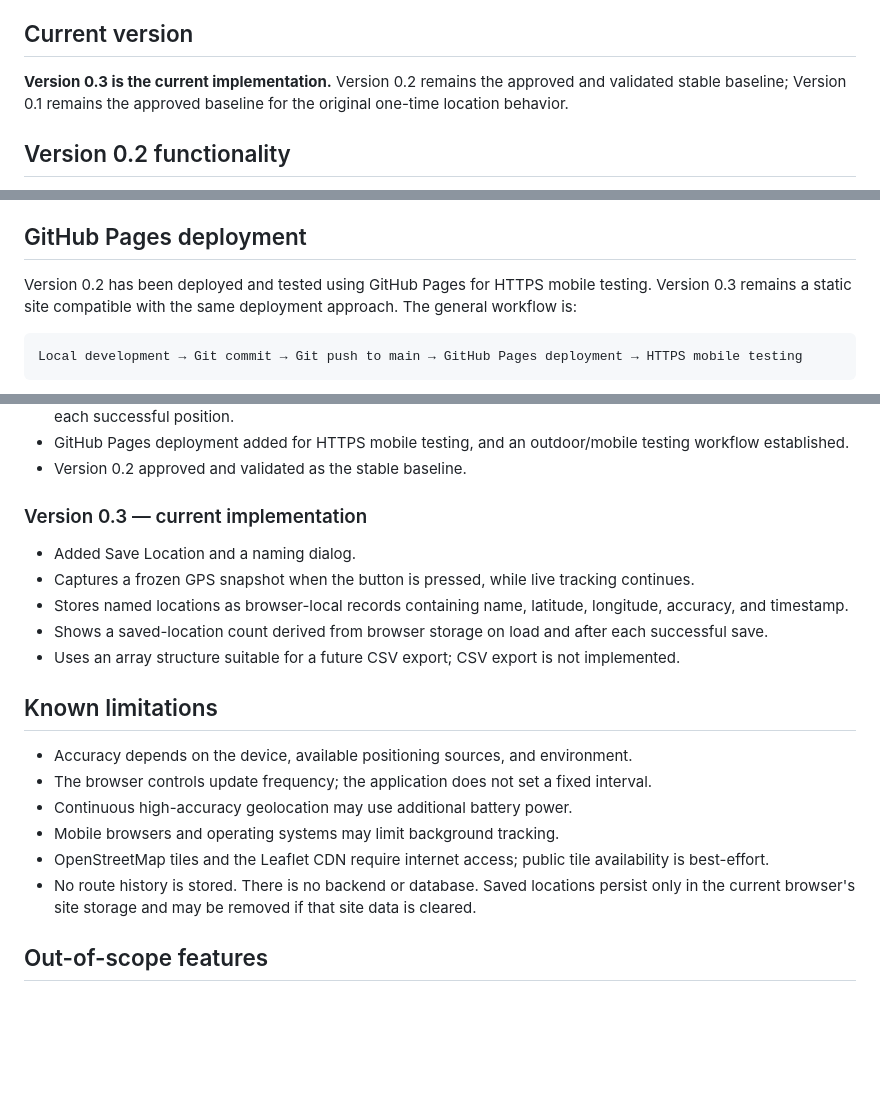
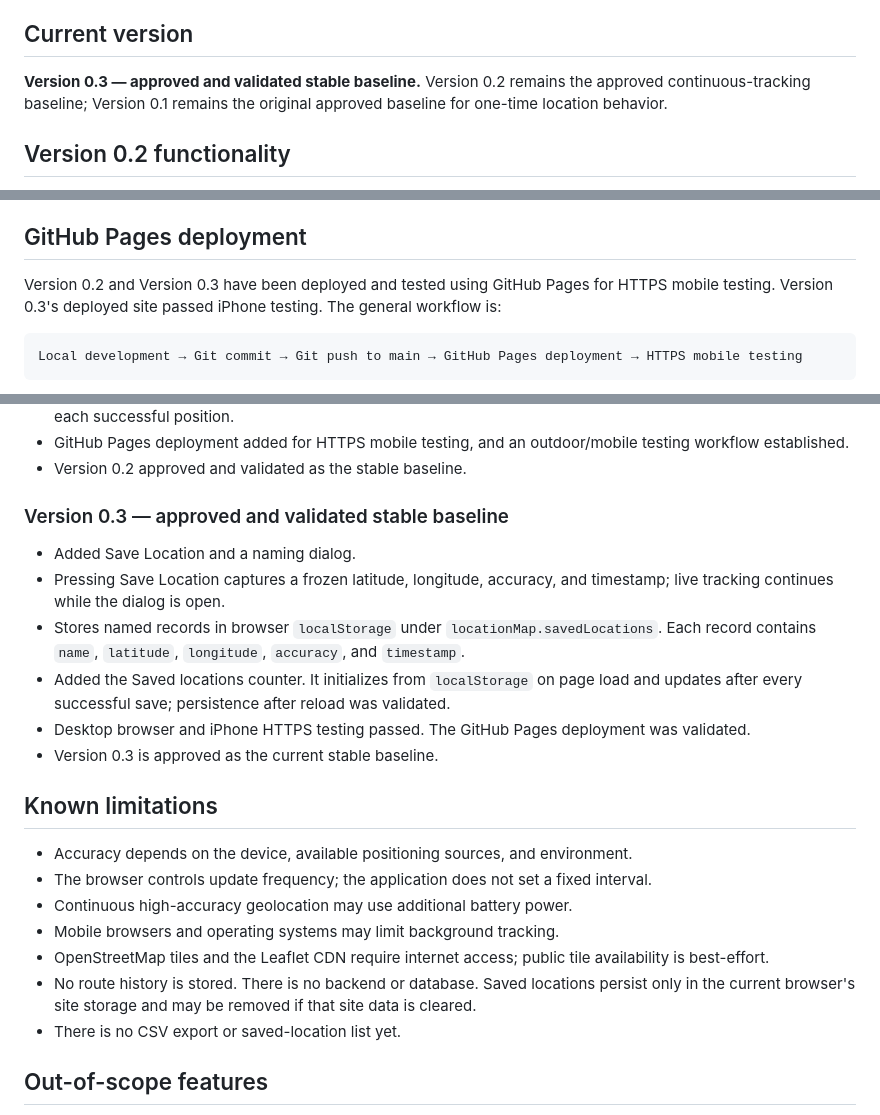
Before and after one commit to rodolfosanchezg/location-map-test, a Markdown page: README.md, 3 parts joined by grey strips. Drawn GitHub-style; blank space fills up the shorter version.

Commit message:
Completion of location map v0.3 - update README.md and current state file

````diff
--- a/README.md
+++ b/README.md
@@ -6,7 +6,7 @@ My Location Map is a lightweight browser geolocation test application. It uses H
 
 ## Current version
 
-**Version 0.3 is the current implementation.** Version 0.2 remains the approved and validated stable baseline; Version 0.1 remains the approved baseline for the original one-time location behavior.
+**Version 0.3 — approved and validated stable baseline.** Version 0.2 remains the approved continuous-tracking baseline; Version 0.1 remains the original approved baseline for one-time location behavior.
 
 ## Version 0.2 functionality
 
@@ -68,7 +70,7 @@ Open `http://localhost:8000` on the same computer and allow location access. The
 
 ## GitHub Pages deployment
 
-Version 0.2 has been deployed and tested using GitHub Pages for HTTPS mobile testing. Version 0.3 remains a static site compatible with the same deployment approach. The general workflow is:
+Version 0.2 and Version 0.3 have been deployed and tested using GitHub Pages for HTTPS mobile testing. Version 0.3's deployed site passed iPhone testing. The general workflow is:
 
 ```text
 Local development → Git commit → Git push to main → GitHub Pages deployment → HTTPS mobile testing
@@ -124,13 +126,14 @@ The separate status message provides more detail. The map remains visible if geo
 - GitHub Pages deployment added for HTTPS mobile testing, and an outdoor/mobile testing workflow established.
 - Version 0.2 approved and validated as the stable baseline.
 
-### Version 0.3 — current implementation
+### Version 0.3 — approved and validated stable baseline
 
 - Added Save Location and a naming dialog.
-- Captures a frozen GPS snapshot when the button is pressed, while live tracking continues.
-- Stores named locations as browser-local records containing name, latitude, longitude, accuracy, and timestamp.
-- Shows a saved-location count derived from browser storage on load and after each successful save.
-- Uses an array structure suitable for a future CSV export; CSV export is not implemented.
+- Pressing Save Location captures a frozen latitude, longitude, accuracy, and timestamp; live tracking continues while the dialog is open.
+- Stores named records in browser `localStorage` under `locationMap.savedLocations`. Each record contains `name`, `latitude`, `longitude`, `accuracy`, and `timestamp`.
+- Added the Saved locations counter. It initializes from `localStorage` on page load and updates after every successful save; persistence after reload was validated.
+- Desktop browser and iPhone HTTPS testing passed. The GitHub Pages deployment was validated.
+- Version 0.3 is approved as the current stable baseline.
 
 ## Known limitations
 
@@ -140,6 +143,7 @@ The separate status message provides more detail. The map remains visible if geo
 - Mobile browsers and operating systems may limit background tracking.
 - OpenStreetMap tiles and the Leaflet CDN require internet access; public tile availability is best-effort.
 - No route history is stored. There is no backend or database. Saved locations persist only in the current browser's site storage and may be removed if that site data is cleared.
+- There is no CSV export or saved-location list yet.
 
 ## Out-of-scope features
 
````
Also changed, not shown: other parts of README.md (+2 -0 lines), current_state.md (+3 -3 lines).
